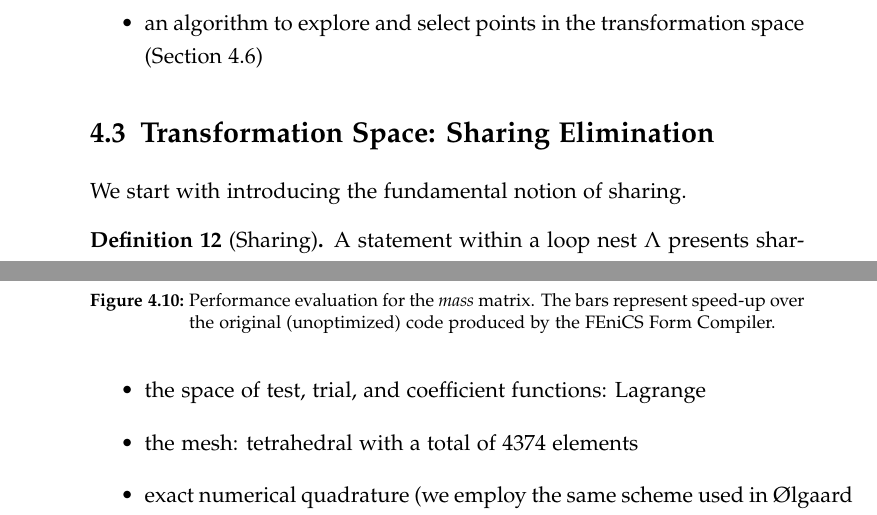
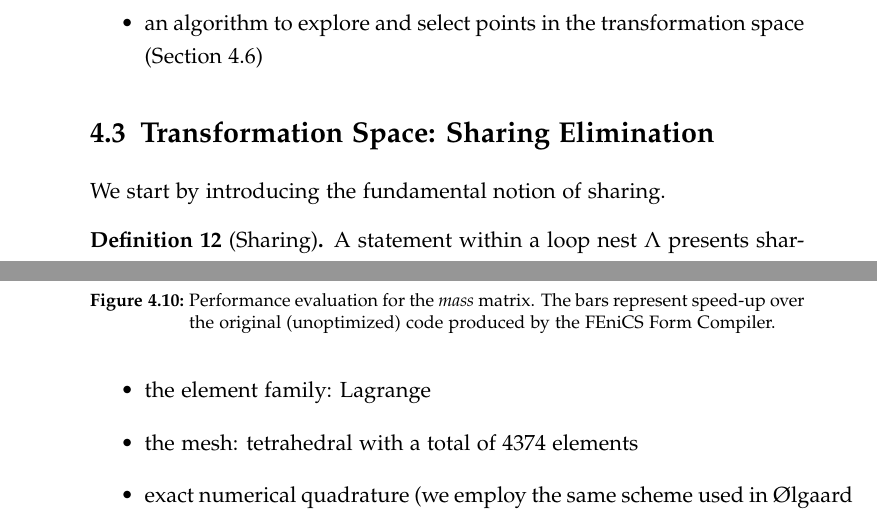
Before and after one commit to FabioLuporini/phd-thesis, a LaTeX thesis (thesis.tex, which reads optimality/optimality.tex): two parts of pages 138 and 162 of 236, joined at a grey line, cut so that both start at the same text. The pictures show the PDF file thesis.pdf that the author committed with the source.

Commit message:
PV: optimality

```diff
--- a/optimality/optimality.tex
+++ b/optimality/optimality.tex
@@ -142,7 +142,7 @@ Achieving optimality in polynomial time is not generally feasible, since the $\s
 
 \section{Transformation Space: Sharing Elimination}
 \label{sec:sharing-elimination}
-We start with introducing the fundamental notion of sharing.
+We start by introducing the fundamental notion of sharing.
 
 \begin{Def}[Sharing]
 A statement within a loop nest $\Lambda$ presents sharing if at least one of the following conditions hold:
@@ -584,7 +584,7 @@ Following the methodology adopted in~\cite{quadrature-olegaard}, we vary the fol
 \end{itemize}
 While constants of our study are
 \begin{itemize}
-\item the space of test, trial, and coefficient functions: Lagrange
+\item the element family: Lagrange
 \item the mesh: tetrahedral with a total of 4374 elements
 \item exact numerical quadrature (we employ the same scheme used in~\cite{quadrature-olegaard}, based on the Gauss-Legendre-Jacobi rule)
 \end{itemize}
```
Also changed, not shown: thesis.pdf, optimality/optimality.tex (6 more changed lines).
